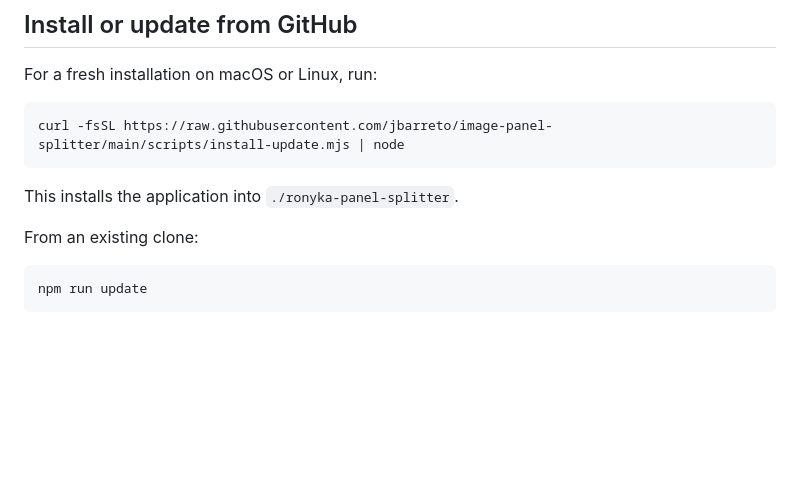
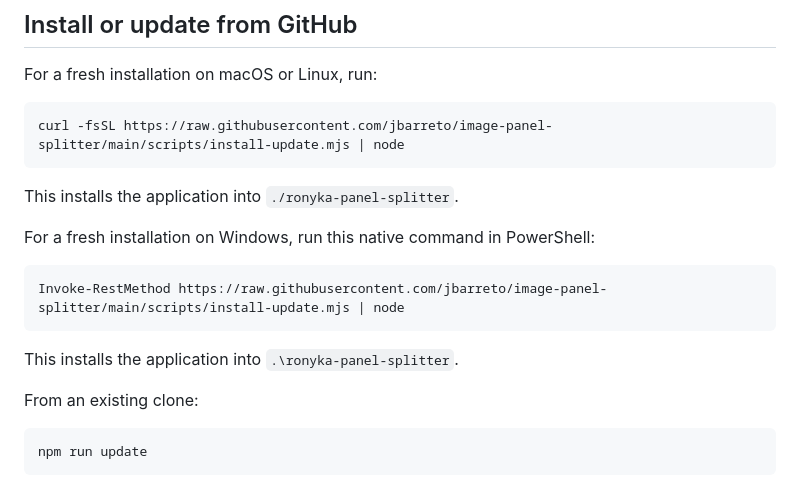
Before and after one commit to jbarreto/image-panel-splitter, a Markdown page: README.md, the part around the change. Drawn GitHub-style; blank space fills up the shorter version.

Commit message:
docs: add Windows installation command

````diff
--- a/README.md
+++ b/README.md
@@ -30,6 +30,14 @@ curl -fsSL https://raw.githubusercontent.com/jbarreto/image-panel-splitter/main/
 ```
 
 This installs the application into `./ronyka-panel-splitter`.
+
+For a fresh installation on Windows, run this native command in PowerShell:
+
+```powershell
+Invoke-RestMethod https://raw.githubusercontent.com/jbarreto/image-panel-splitter/main/scripts/install-update.mjs | node
+```
+
+This installs the application into `.\ronyka-panel-splitter`.
 
 From an existing clone:
 
````
